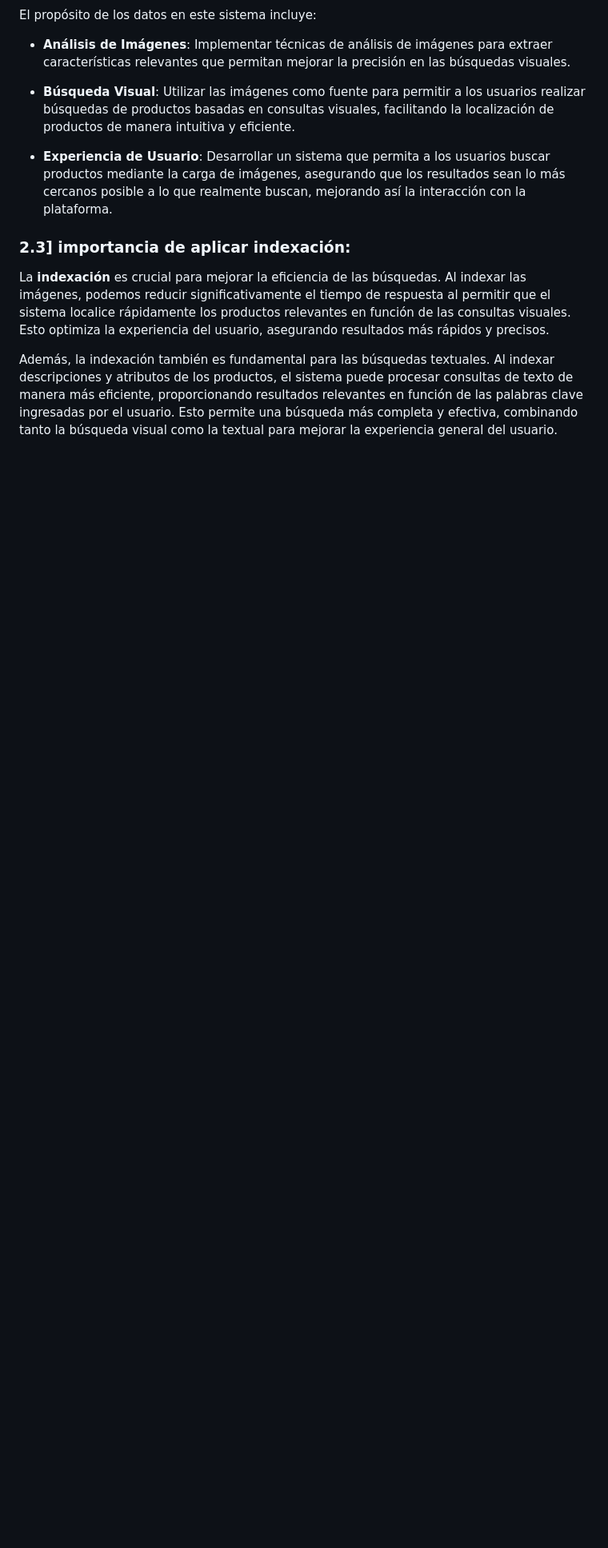
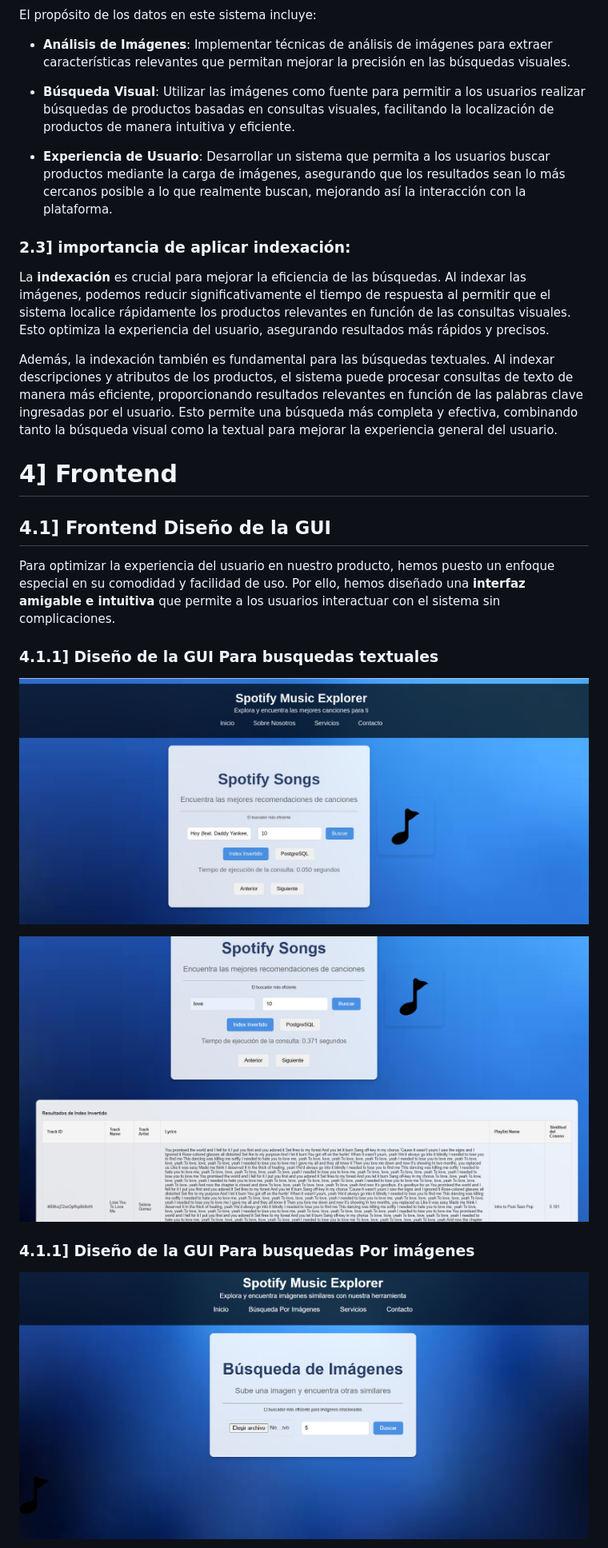
Before and after one commit to OmarUTEC/DataFusionDBll, a Markdown page: README.md, the part around the change printed below. Shown: that part at 80% size. GitHub-like rendering; blank space fills up the shorter version.

```diff
--- a/README.md
+++ b/README.md
@@ -175,3 +175,18 @@ proporcionando resultados relevantes en función de las palabras clave ingresada
 experiencia general del usuario.
 
 
+# 4] Frontend
+
+## 4.1] Frontend Diseño de la GUI
+Para optimizar la experiencia del usuario en nuestro producto, hemos puesto un enfoque especial en su comodidad y facilidad de uso. Por ello, hemos diseñado una
+**interfaz amigable e intuitiva** que permite a los usuarios interactuar con el sistema sin complicaciones.
+### 4.1.1]  Diseño de la GUI Para busquedas textuales
+
+![Interfaz de usuario](./screenshot/main.jpeg)
+
+![Resultados de búsqueda](./screenshot/interfaz_1.png)
+
+### 4.1.1]  Diseño de la GUI Para busquedas Por imágenes
+
+![Resultados de búsqueda](./screenshot/interfaz_2.png)
+
```
Also changed, not shown: other parts of README.md (+15 -0 lines).
